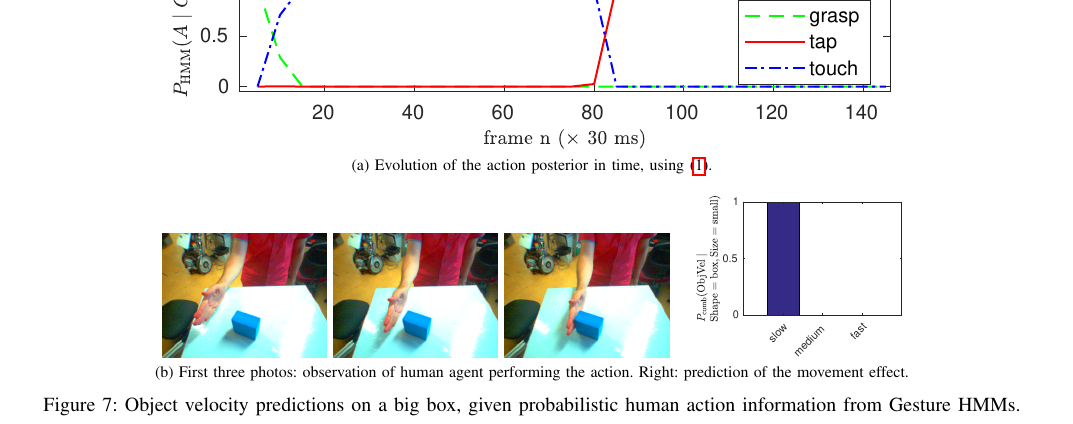
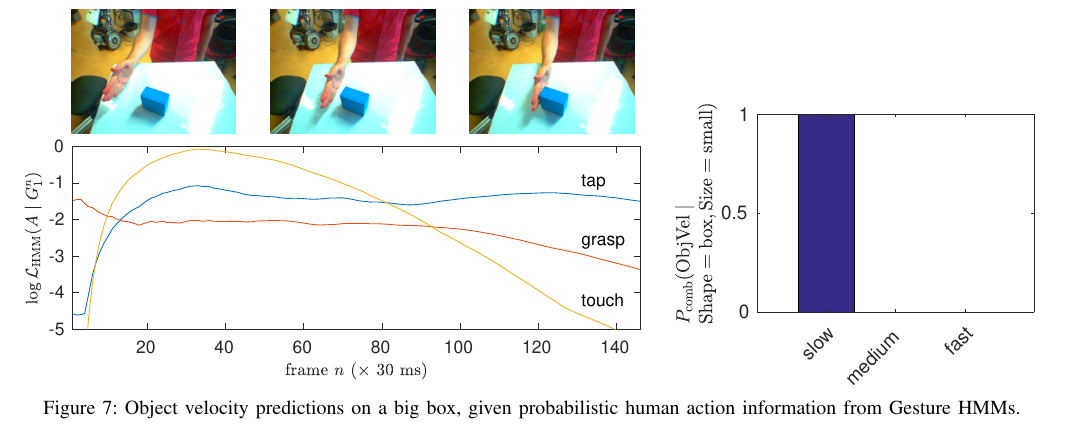
Before and after one commit to gsaponaro/tcds-gestures, a LaTeX paper (article/2017-11_submission/gsaponaro-tcds2017language.tex, which reads article/2017-11_submission/results.tex): part of page 8 of 11, cut at the place of the change. Compiled offline with pdfLaTeX; a missing font is replaced by an installed copy or a similar font; a LaTeX package or settings file that is missing is left out.

Commit message:
new figure for evolution on box

```diff
--- a/article/2017-11_submission/results.tex
+++ b/article/2017-11_submission/results.tex
@@ -91,24 +91,37 @@ In Fig.~\ref{fig:effect_pred_sphere:observation_and_prediction}~(rightmost plot)
 In essence, the combined model has predicted that this target object will exhibit a medium or fast velocity after the human will touch it.
 
 \begin{figure*}
-    \centering
-    \subfloat[][Evolution of the action posterior in time, using~\eqref{eq:phmm_action}.]{
-      \includegraphics[width=0.7\linewidth]{evolution_of_action_posterior_on_box.eps}
-      \label{fig:effect_pred_box:action_posterior_evolution}
-    }
+  \begin{tikzpicture}
+    \node (lik) {\includegraphics[width=0.6\linewidth]{evolution_of_action_posterior_box_log.eps}};
+    \node at ([xshift=-90pt,yshift=30pt]lik.north) {\includegraphics[width=\myWidth\linewidth]{tap-box-00000230}};
+    \node at ([xshift=+10pt,yshift=30pt]lik.north) {\includegraphics[width=\myWidth\linewidth]{tap-box-00000250}};
+    \node at ([xshift=+110pt,yshift=30pt]lik.north) {\includegraphics[width=\myWidth\linewidth]{tap-box-00000270}};
+  \end{tikzpicture}
+  \quad
+  \includegraphics[width=0.35\linewidth]{effectpred_box.eps}
+  \caption{Object velocity predictions on a big box, given probabilistic human action information from Gesture \acp{HMM}.}
+  \label{fig:effect_pred_box}
+\end{figure*}
 
-    \subfloat[][First three photos: observation of human agent performing the action. Right: prediction of the movement effect.]{
-      \includegraphics[width=\myWidth\linewidth]{tap-box-00000230}
-      \includegraphics[width=\myWidth\linewidth]{tap-box-00000250}
-      \includegraphics[width=\myWidth\linewidth]{tap-box-00000270}
-      \quad
-      \includegraphics[width=0.20\linewidth]{effectpred_box.eps}
-      \label{fig:effect_pred_box:observation_and_prediction}
-    }
-
-    \caption{Object velocity predictions on a big box, given probabilistic human action information from Gesture \acp{HMM}.}
-    \label{fig:effect_pred_box}
-\end{figure*}
+%\begin{figure*}
+%    \centering
+%    \subfloat[][Evolution of the action posterior in time, using~\eqref{eq:phmm_action}.]{
+%      \includegraphics[width=0.7\linewidth]{evolution_of_action_posterior_on_box.eps}
+%      \label{fig:effect_pred_box:action_posterior_evolution}
+%    }
+%
+%    \subfloat[][First three photos: observation of human agent performing the action. Right: prediction of the movement effect.]{
+%      \includegraphics[width=\myWidth\linewidth]{tap-box-00000230}
+%      \includegraphics[width=\myWidth\linewidth]{tap-box-00000250}
+%      \includegraphics[width=\myWidth\linewidth]{tap-box-00000270}
+%      \quad
+%      \includegraphics[width=0.20\linewidth]{effectpred_box.eps}
+%      \label{fig:effect_pred_box:observation_and_prediction}
+%    }
+%
+%    \caption{Object velocity predictions on a big box, given probabilistic human action information from Gesture \acp{HMM}.}
+%    \label{fig:effect_pred_box}
+%\end{figure*}
 
 As for the experiment with the big box, Fig.~\ref{fig:effect_pred_sphere:action_posterior_evolution} shows the temporal evolution of the human action posterior.
 Similar considerations to the previous example apply: after about~$60$\% of the sequence has been observed, the Gesture/Action Recognition block estimates the tap correctly.
```
Also changed, not shown: article/2017-11_submission/figures/evolution_of_action_posterior_box_log.eps (added).
